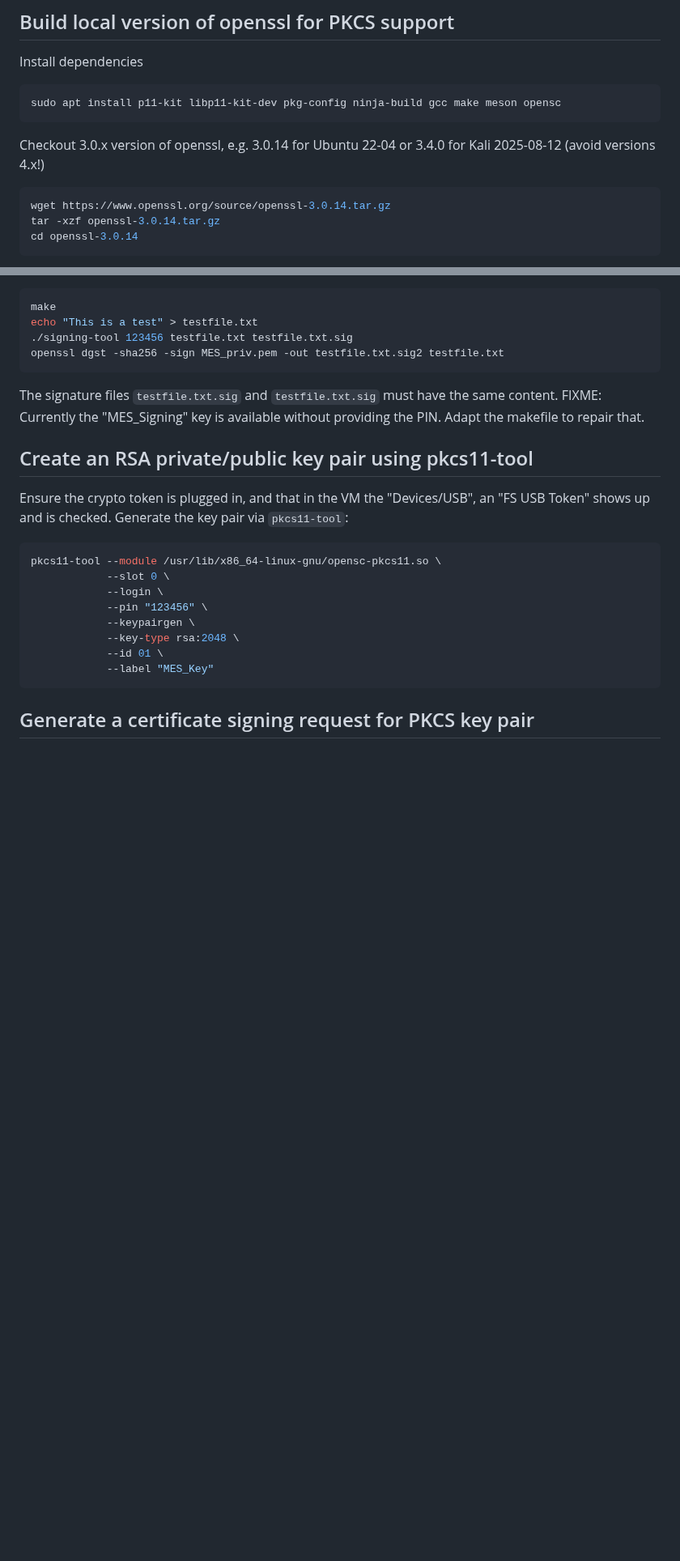
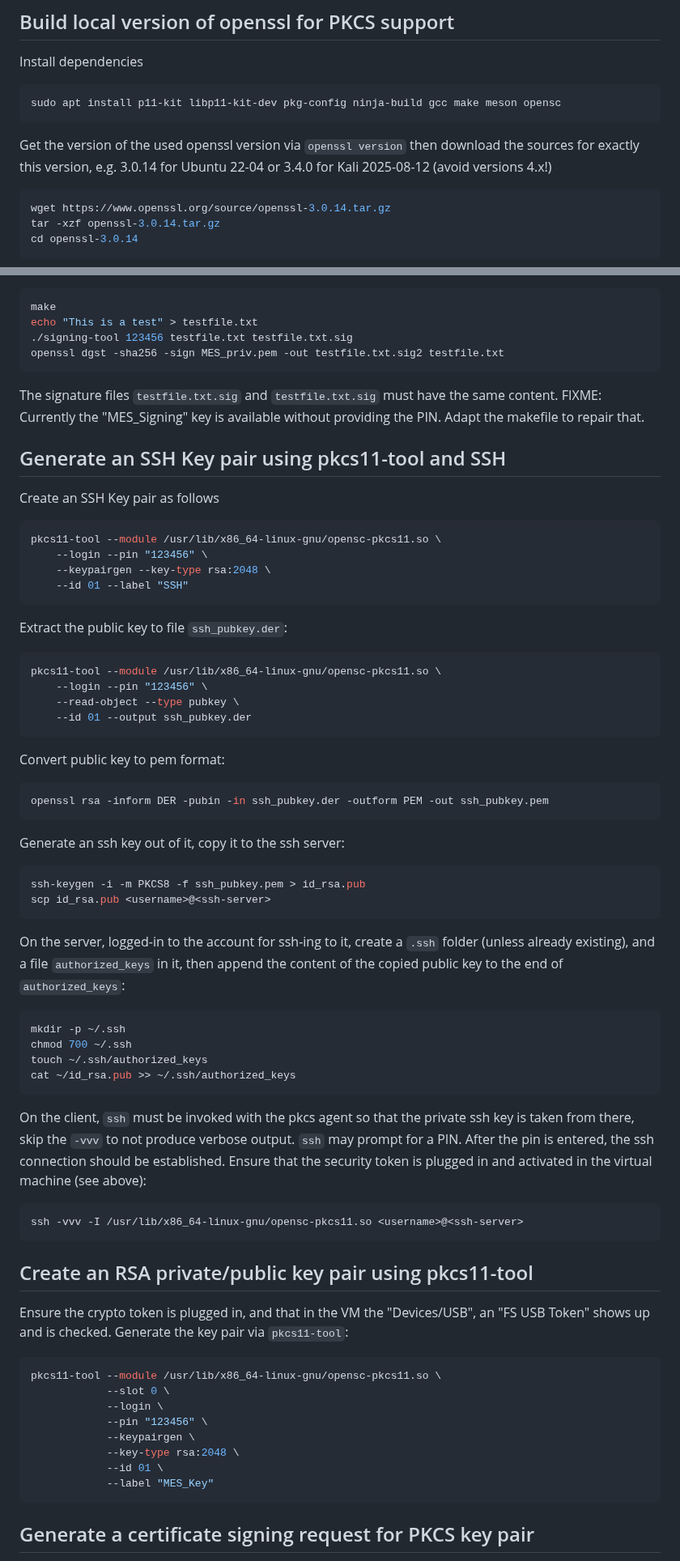
Before and after one commit to ernst-schwaiger/MES, a Markdown page: BuildSystem/README.md, 2 parts joined by grey strips. Shown at 81% size. Rendered like a GitHub page; blank space fills up the shorter version.

Commit message:
add instructions for using crypto token with ssh

````diff
--- a/BuildSystem/README.md
+++ b/BuildSystem/README.md
@@ -8,7 +8,8 @@ Install dependencies
 sudo apt install p11-kit libp11-kit-dev pkg-config ninja-build gcc make meson opensc
 ```
 
-Checkout 3.0.x version of openssl, e.g. 3.0.14 for Ubuntu 22-04 or 3.4.0 for Kali 2025-08-12 (avoid versions 4.x!)
+Get the version of the used openssl version via `openssl version` then download the sources for exactly this version, e.g. 3.0.14 for Ubuntu 22-04 or 3.4.0 for Kali 2025-08-12 (avoid versions 4.x!)
+
 ```bash
 wget https://www.openssl.org/source/openssl-3.0.14.tar.gz
 tar -xzf openssl-3.0.14.tar.gz
@@ -109,6 +110,49 @@ openssl dgst -sha256 -sign MES_priv.pem -out testfile.txt.sig2 testfile.txt
 
 The signature files `testfile.txt.sig` and `testfile.txt.sig` must have the same content. FIXME: Currently the "MES_Signing" key is available without providing the PIN. Adapt the makefile to repair that.
 
+## Generate an SSH Key pair using pkcs11-tool and SSH
+
+Create an SSH Key pair as follows
+```bash
+pkcs11-tool --module /usr/lib/x86_64-linux-gnu/opensc-pkcs11.so \
+    --login --pin "123456" \
+    --keypairgen --key-type rsa:2048 \
+    --id 01 --label "SSH"
+```
+
+Extract the public key to file `ssh_pubkey.der`:
+```bash
+pkcs11-tool --module /usr/lib/x86_64-linux-gnu/opensc-pkcs11.so \
+    --login --pin "123456" \
+    --read-object --type pubkey \
+    --id 01 --output ssh_pubkey.der
+```
+
+Convert public key to pem format:
+```bash
+openssl rsa -inform DER -pubin -in ssh_pubkey.der -outform PEM -out ssh_pubkey.pem
+```
+
+Generate an ssh key out of it, copy it to the ssh server:
+```bash
+ssh-keygen -i -m PKCS8 -f ssh_pubkey.pem > id_rsa.pub
+scp id_rsa.pub <username>@<ssh-server>
+```
+
+On the server, logged-in to the account for ssh-ing to it, create a `.ssh` folder (unless already existing), and a file `authorized_keys` in it, then append the content of the copied public key to the end of `authorized_keys`:
+
+```bash
+mkdir -p ~/.ssh
+chmod 700 ~/.ssh
+touch ~/.ssh/authorized_keys
+cat ~/id_rsa.pub >> ~/.ssh/authorized_keys
+```
+
+On the client, `ssh` must be invoked with the pkcs agent so that the private ssh key is taken from there, skip the `-vvv` to not produce verbose output. `ssh` may prompt for a PIN. After the pin is entered, the ssh connection should be established. Ensure that the security token is plugged in and activated in the virtual machine (see above):
+
+```bash
+ssh -vvv -I /usr/lib/x86_64-linux-gnu/opensc-pkcs11.so <username>@<ssh-server>
+```
 
 ## Create an RSA private/public key pair using pkcs11-tool
 
````
Also changed, not shown: other parts of BuildSystem/README.md (+1 -1 lines).
